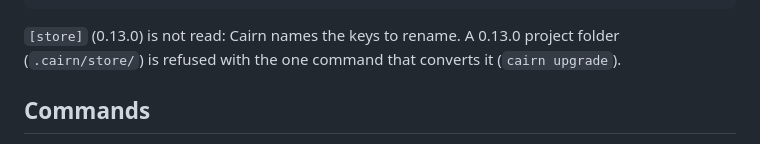
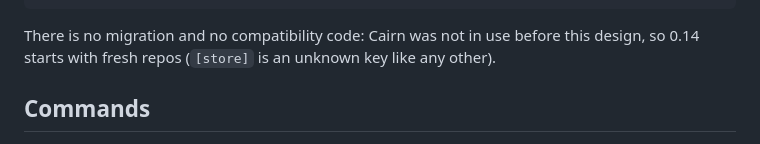
Before and after one commit to DoeringChristian/cairn-report, a Markdown page: docs/architecture.md, the part around the change. GitHub-like rendering.

Commit message:
architecture: no migration or compatibility code (Cairn was not in use yet)
Co-Authored-By: Claude Opus 5.5 (1M context) <noreply@anthropic.com>
Claude-Session: https://claude.ai/code/session_01ACUY4noBN4QJJLofyeRpmE

````diff
--- a/docs/architecture.md
+++ b/docs/architecture.md
@@ -123,8 +123,8 @@ allow_network_fs = false
 exclude = ["*.pkl"]
 ```
 
-`[store]` (0.13.0) is not read: Cairn names the keys to rename. A 0.13.0 project folder (`.cairn/store/`) is
-refused with the one command that converts it (`cairn upgrade`).
+There is no migration and no compatibility code: Cairn was not in use before this design, so 0.14 starts
+with fresh repos (`[store]` is an unknown key like any other).
 
 ## Commands
 
````
